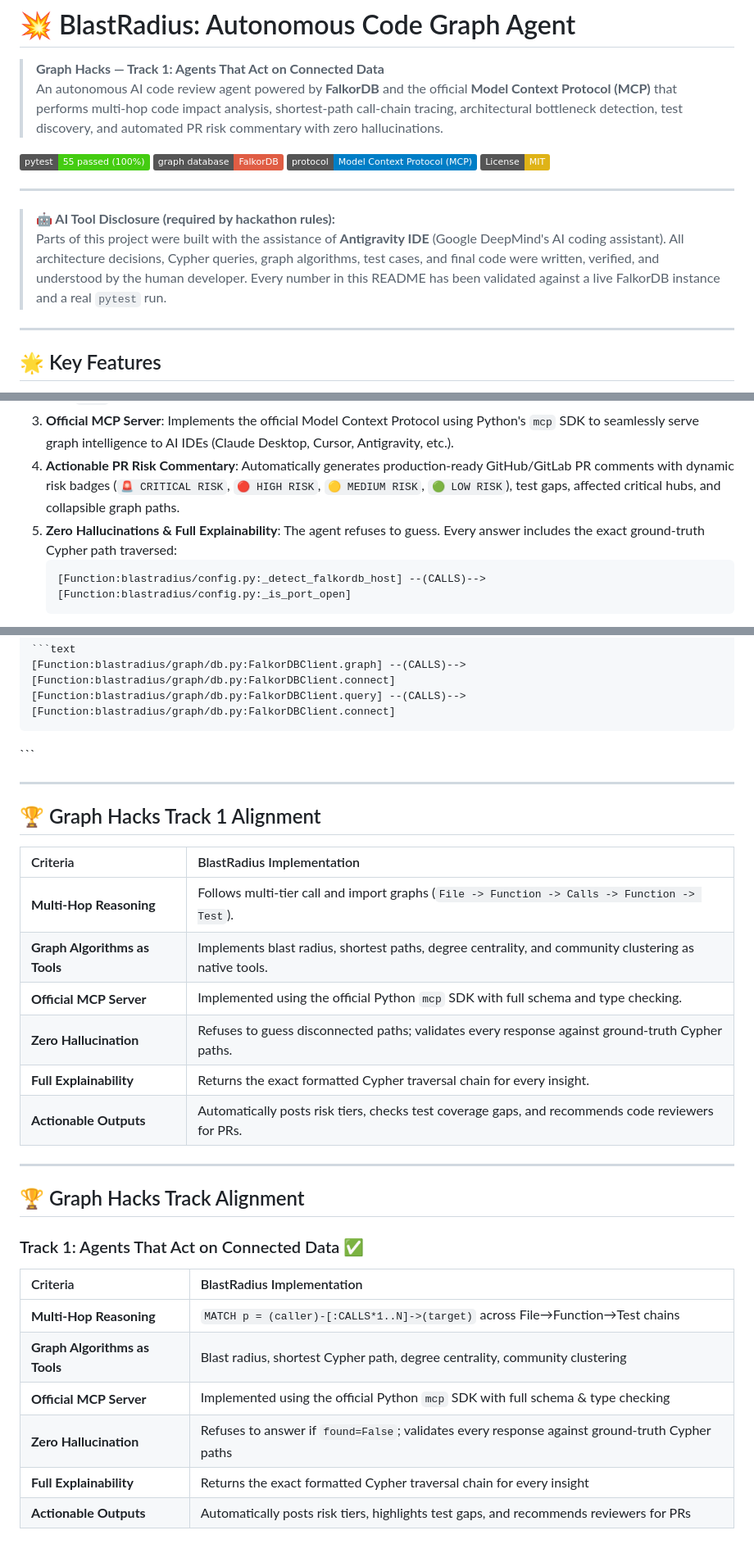
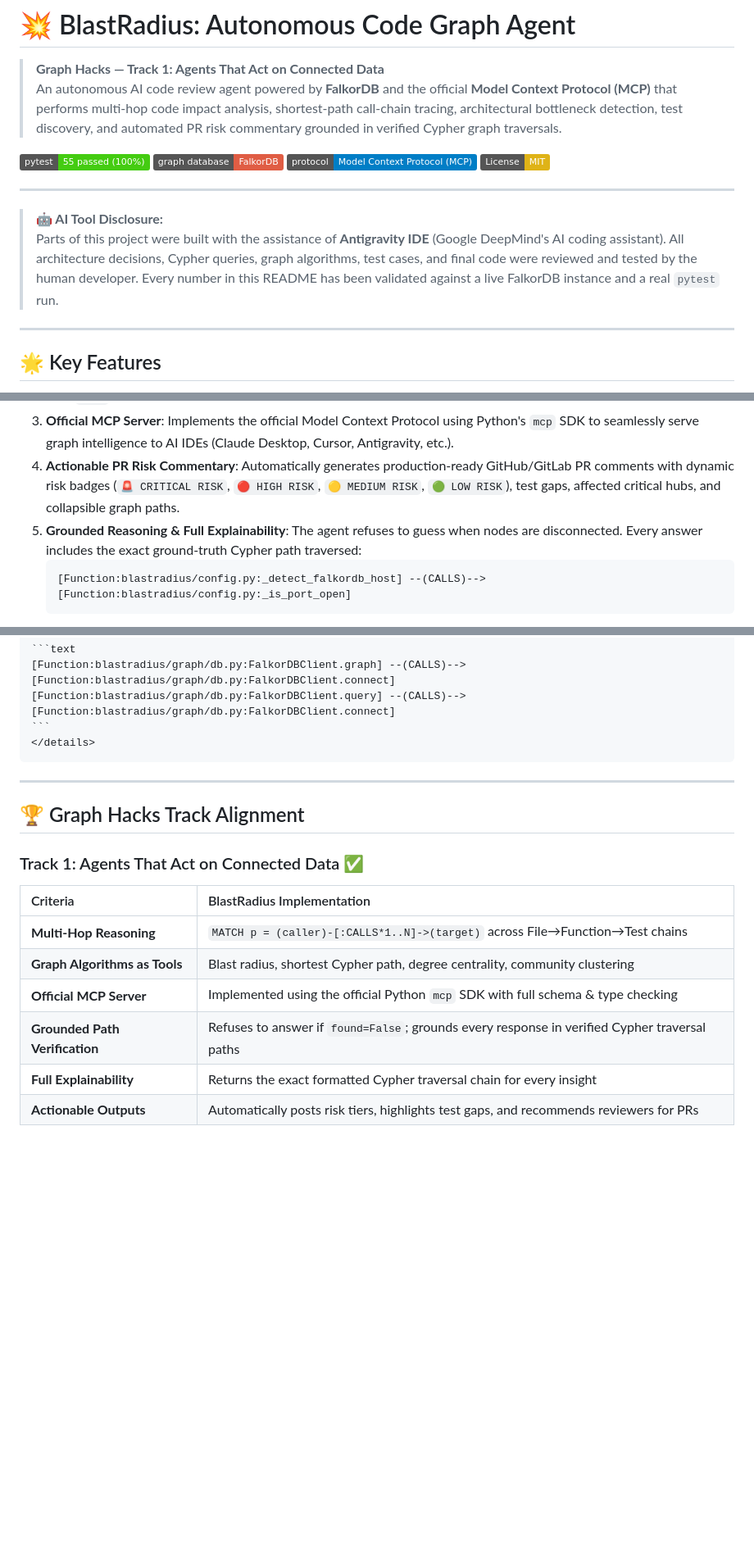
Before and after one commit to hemanth-sai29/blastradius, a Markdown page: README.md, 3 parts joined by grey strips. Shown at 82% size. Drawn GitHub-style; badges without logos; blank space fills up the shorter version.

Commit message:
fix: update README accuracy, disclosure wording, and sync with live demo

`````diff
--- a/README.md
+++ b/README.md
@@ -1,7 +1,7 @@
 # 💥 BlastRadius: Autonomous Code Graph Agent
 
 > **Graph Hacks — Track 1: Agents That Act on Connected Data**
-> An autonomous AI code review agent powered by **FalkorDB** and the official **Model Context Protocol (MCP)** that performs multi-hop code impact analysis, shortest-path call-chain tracing, architectural bottleneck detection, test discovery, and automated PR risk commentary with zero hallucinations.
+> An autonomous AI code review agent powered by **FalkorDB** and the official **Model Context Protocol (MCP)** that performs multi-hop code impact analysis, shortest-path call-chain tracing, architectural bottleneck detection, test discovery, and automated PR risk commentary grounded in verified Cypher graph traversals.
 
 [![Tests](https://img.shields.io/badge/pytest-55%20passed%20(100%25)-brightgreen.svg)](#-step-by-step-verification-tests)
 [![FalkorDB](https://img.shields.io/badge/graph_database-FalkorDB-red.svg)](https://falkordb.com/)
@@ -10,8 +10,8 @@
 
 ---
 
-> **🤖 AI Tool Disclosure (required by hackathon rules):**
-> Parts of this project were built with the assistance of **Antigravity IDE** (Google DeepMind's AI coding assistant). All architecture decisions, Cypher queries, graph algorithms, test cases, and final code were written, verified, and understood by the human developer. Every number in this README has been validated against a live FalkorDB instance and a real `pytest` run.
+> **🤖 AI Tool Disclosure:**
+> Parts of this project were built with the assistance of **Antigravity IDE** (Google DeepMind's AI coding assistant). All architecture decisions, Cypher queries, graph algorithms, test cases, and final code were reviewed and tested by the human developer. Every number in this README has been validated against a live FalkorDB instance and a real `pytest` run.
 
 ---
 
@@ -26,7 +26,7 @@
    - 👥 **Reviewer Recommendation**: Ranks subject-matter expert reviewers based on Git commit history, file ownership (`OWNS`), and churn.
 3. **Official MCP Server**: Implements the official Model Context Protocol using Python's `mcp` SDK to seamlessly serve graph intelligence to AI IDEs (Claude Desktop, Cursor, Antigravity, etc.).
 4. **Actionable PR Risk Commentary**: Automatically generates production-ready GitHub/GitLab PR comments with dynamic risk badges (`🚨 CRITICAL RISK`, `🔴 HIGH RISK`, `🟡 MEDIUM RISK`, `🟢 LOW RISK`), test gaps, affected critical hubs, and collapsible graph paths.
-5. **Zero Hallucinations & Full Explainability**: The agent refuses to guess. Every answer includes the exact ground-truth Cypher path traversed:
+5. **Grounded Reasoning & Full Explainability**: The agent refuses to guess when nodes are disconnected. Every answer includes the exact ground-truth Cypher path traversed:
    ```text
    [Function:blastradius/config.py:_detect_falkordb_host] --(CALLS)--> [Function:blastradius/config.py:_is_port_open]
    ```
@@ -315,20 +315,8 @@ The following high-centrality functions are directly or transitively in the blas
 [Function:blastradius/graph/db.py:FalkorDBClient.query] --(CALLS)--> [Function:blastradius/graph/db.py:FalkorDBClient.connect]
 ```
 </details>
-```
+````
 
----
-
-## 🏆 Graph Hacks Track 1 Alignment
-
-| Criteria | BlastRadius Implementation |
-| :--- | :--- |
-| **Multi-Hop Reasoning** | Follows multi-tier call and import graphs (`File -> Function -> Calls -> Function -> Test`). |
-| **Graph Algorithms as Tools** | Implements blast radius, shortest paths, degree centrality, and community clustering as native tools. |
-| **Official MCP Server** | Implemented using the official Python `mcp` SDK with full schema and type checking. |
-| **Zero Hallucination** | Refuses to guess disconnected paths; validates every response against ground-truth Cypher paths. |
-| **Full Explainability** | Returns the exact formatted Cypher traversal chain for every insight. |
-| **Actionable Outputs** | Automatically posts risk tiers, checks test coverage gaps, and recommends code reviewers for PRs. |
 ---
 
 ## 🏆 Graph Hacks Track Alignment
@@ -339,7 +327,7 @@ The following high-centrality functions are directly or transitively in the blas
 | **Multi-Hop Reasoning** | `MATCH p = (caller)-[:CALLS*1..N]->(target)` across File→Function→Test chains |
 | **Graph Algorithms as Tools** | Blast radius, shortest Cypher path, degree centrality, community clustering |
 | **Official MCP Server** | Implemented using the official Python `mcp` SDK with full schema & type checking |
-| **Zero Hallucination** | Refuses to answer if `found=False`; validates every response against ground-truth Cypher paths |
+| **Grounded Path Verification** | Refuses to answer if `found=False`; grounds every response in verified Cypher traversal paths |
 | **Full Explainability** | Returns the exact formatted Cypher traversal chain for every insight |
 | **Actionable Outputs** | Automatically posts risk tiers, highlights test gaps, and recommends reviewers for PRs |
 
`````
Also changed, not shown: other parts of README.md (+6 -6 lines).
